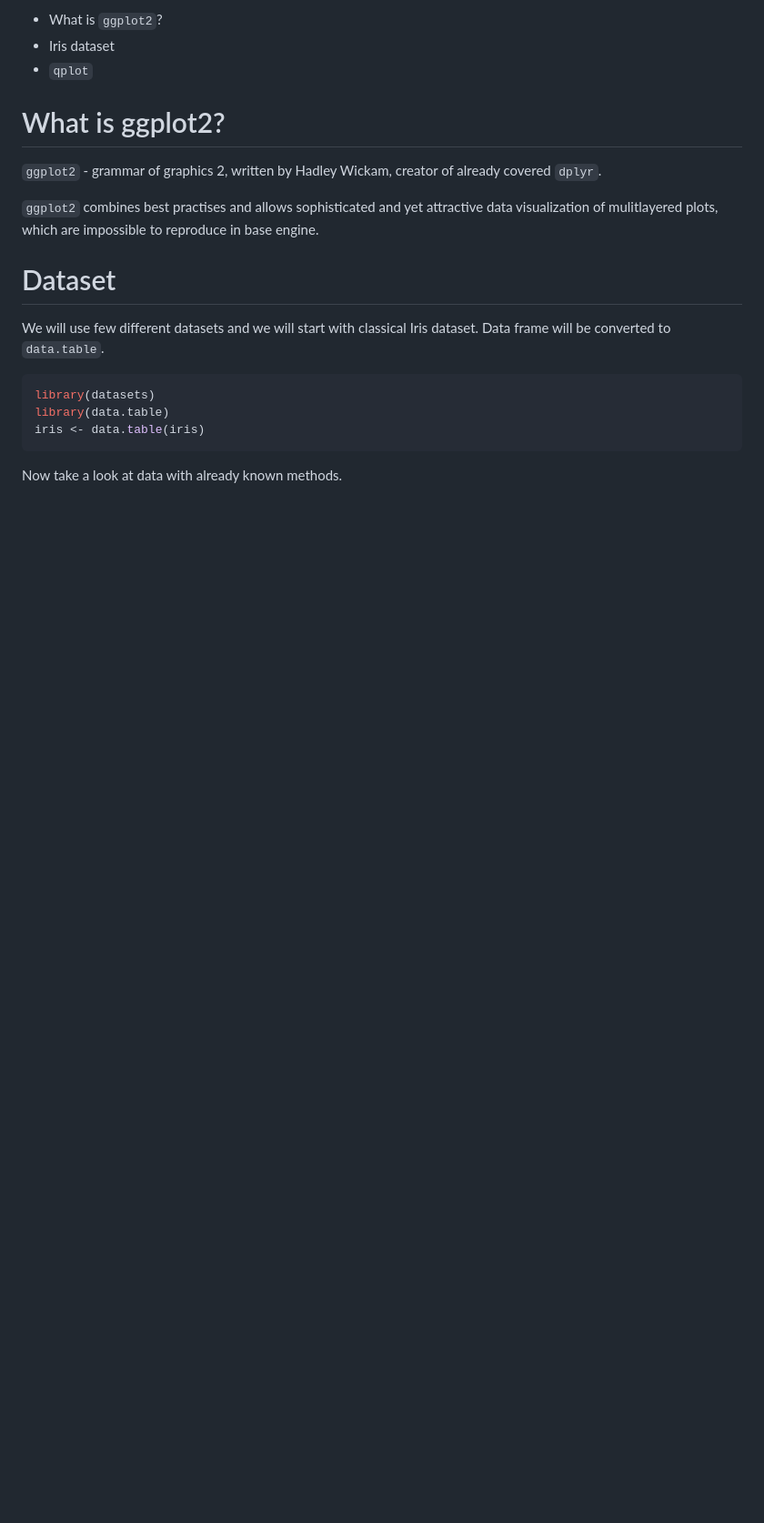
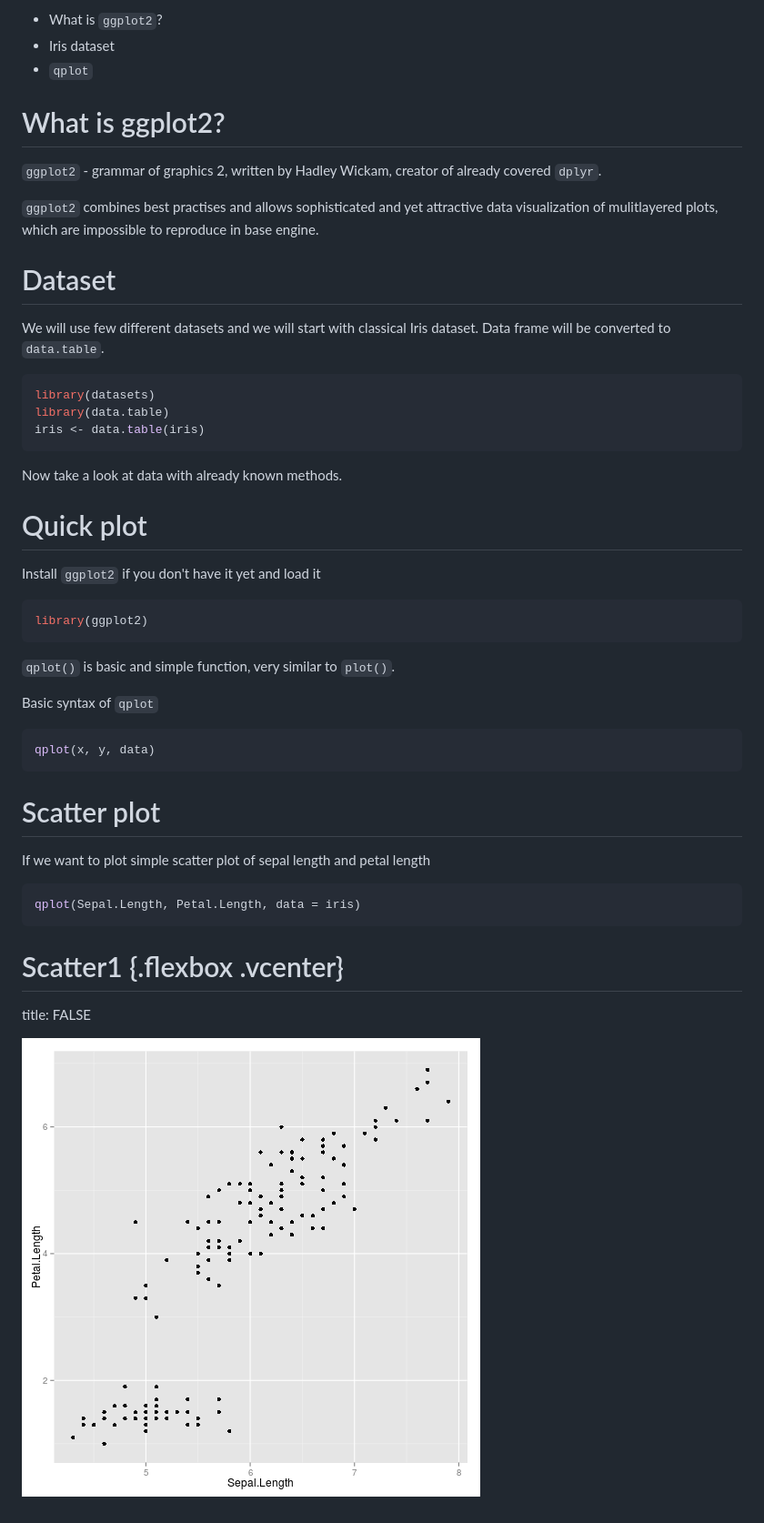
Before and after one commit to adomasb/pres-ggplot2-part1, a Markdown page: index.md, the part around the change. Shown at 91% size. Rendered like a GitHub page; pictures changed too: index-figure/unnamed-chunk-5-1.png (added); blank space fills up the shorter version.

````diff
--- a/index.md
+++ b/index.md
@@ -45,3 +45,38 @@ iris <- data.table(iris)
 ```
 
 Now take a look at data with already known methods.
+
+Quick plot
+=========================================================
+
+Install `ggplot2` if you don't have it yet and load it
+
+
+```r
+library(ggplot2)
+```
+
+`qplot()` is basic and simple function, very similar to `plot()`.
+
+Basic syntax of `qplot`
+
+
+```r
+qplot(x, y, data)
+```
+
+Scatter plot
+=========================================================
+
+If we want to plot simple scatter plot of sepal length and petal length
+
+
+```r
+qplot(Sepal.Length, Petal.Length, data = iris)
+```
+
+Scatter1 {.flexbox .vcenter}
+=========================================================
+title: FALSE
+
+![plot of chunk unnamed-chunk-5](index-figure/unnamed-chunk-5-1.png)
````
Also changed, not shown: index-figure/unnamed-chunk-4-1.png (added), 2 other files.
